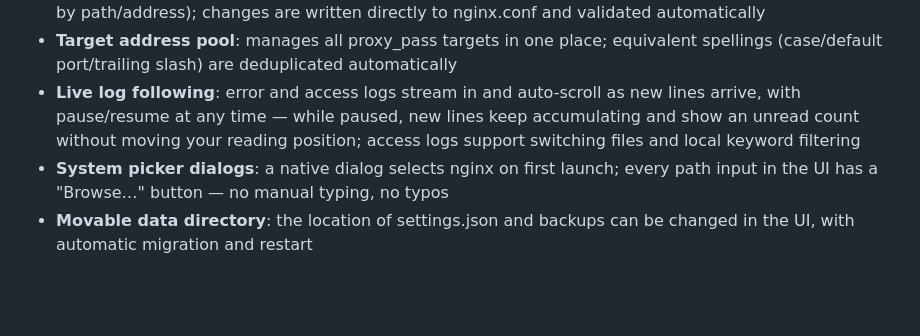
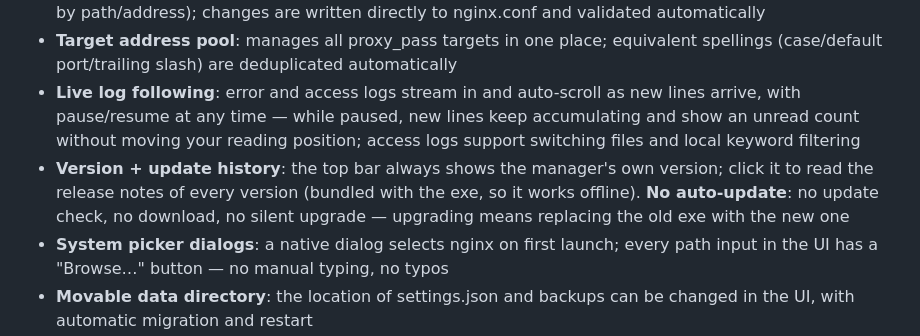
Before and after one commit to lutao043/nginx-manager, a Markdown page: README.en.md, the part around the change. GitHub-like rendering; blank space fills up the shorter version.

Commit message:
docs(readme-en): sync feature list with version + update history

```diff
--- a/README.en.md
+++ b/README.en.md
@@ -16,6 +16,7 @@ Lightweight web-based nginx manager · Zero third-party dependencies · Ready-to
 - **Reverse proxy management**: visually switch `proxy_pass` targets (multiple candidates, aliases, search by path/address); changes are written directly to nginx.conf and validated automatically
 - **Target address pool**: manages all proxy_pass targets in one place; equivalent spellings (case/default port/trailing slash) are deduplicated automatically
 - **Live log following**: error and access logs stream in and auto-scroll as new lines arrive, with pause/resume at any time — while paused, new lines keep accumulating and show an unread count without moving your reading position; access logs support switching files and local keyword filtering
+- **Version + update history**: the top bar always shows the manager's own version; click it to read the release notes of every version (bundled with the exe, so it works offline). **No auto-update**: no update check, no download, no silent upgrade — upgrading means replacing the old exe with the new one
 - **System picker dialogs**: a native dialog selects nginx on first launch; every path input in the UI has a "Browse…" button — no manual typing, no typos
 - **Movable data directory**: the location of settings.json and backups can be changed in the UI, with automatic migration and restart
 - **Preview mode**: explore the UI and test the API without nginx installed; switches to normal mode once configured
```
